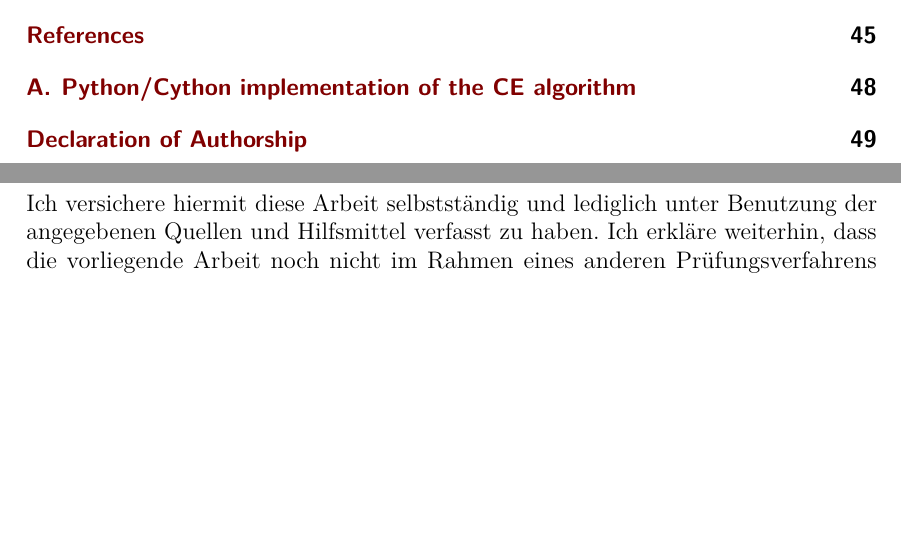
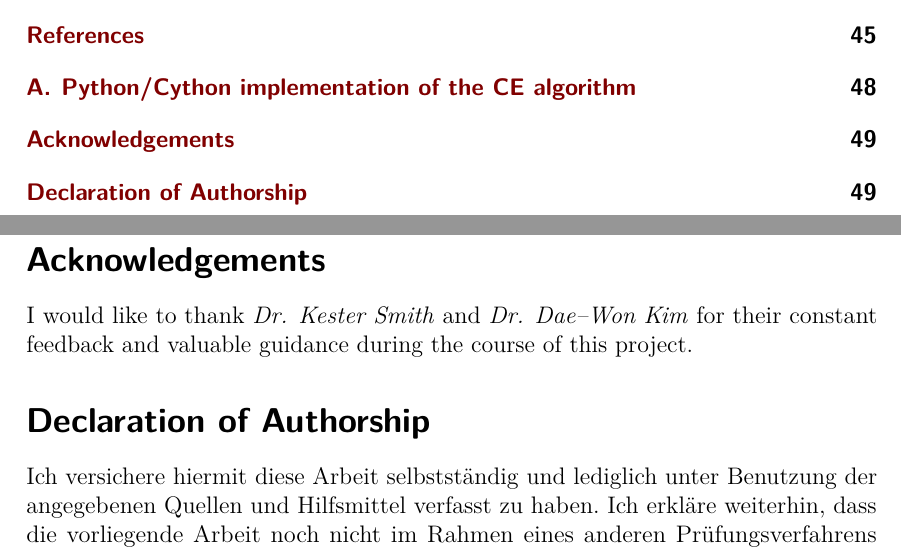
Before and after one commit to carlosal1015/variability-classifier-latex, a LaTeX thesis (thesis.tex): two parts of pages 3 and 49 of 49, joined at a grey line, cut so that both start at the same text, the shorter picture padded with empty space. Compiled offline with pdfLaTeX.

Commit message:
Add acknowledgements

```diff
--- a/thesis.tex
+++ b/thesis.tex
@@ -51,7 +49,14 @@
 
 \input{appendix}
 
-\clearpage
+\cleardoublepage
+
+\section*{Acknowledgements}
+\addcontentsline{toc}{chapter}{Acknowledgements}
+I would like to thank \emph{Dr. Kester Smith} and \emph{Dr. Dae--Won Kim} for their constant feedback and valuable guidance during the course of this project.
+\label{sec:acknowledgements}
+
+\section*{Declaration of Authorship}
 \addcontentsline{toc}{chapter}{Declaration of Authorship}
 \input{declaration}
 \label{sec:declaration}
```
Also changed, not shown: thesis.tex (2 more changed lines).
